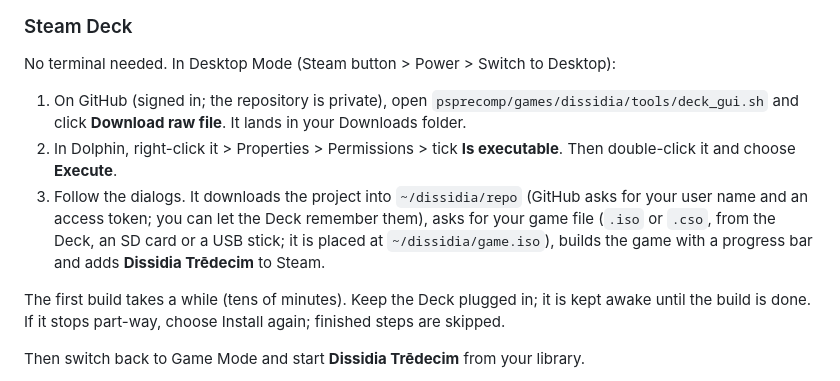
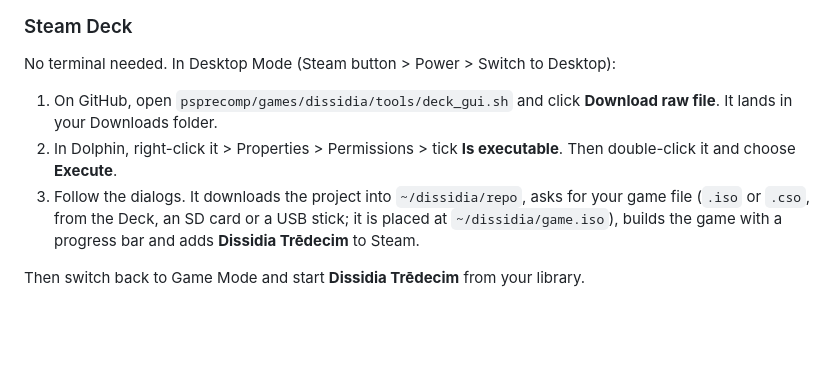
Before and after one commit to dissidia-fan/dissidia, a Markdown page: README.md, the part around the change. GitHub-like rendering; blank space fills up the shorter version.

Commit message:
Clarify instructions for downloading and executing script
Removed unnecessary wording for clarity in instructions.

```diff
--- a/README.md
+++ b/README.md
@@ -12,11 +12,9 @@ You need your own copy of the game as an `.iso` or `.cso`. The European PSN rele
 
 No terminal needed. In Desktop Mode (Steam button > Power > Switch to Desktop):
 
-1. On GitHub (signed in; the repository is private), open `psprecomp/games/dissidia/tools/deck_gui.sh` and click **Download raw file**. It lands in your Downloads folder.
+1. On GitHub, open `psprecomp/games/dissidia/tools/deck_gui.sh` and click **Download raw file**. It lands in your Downloads folder.
 2. In Dolphin, right-click it > Properties > Permissions > tick **Is executable**. Then double-click it and choose **Execute**.
-3. Follow the dialogs. It downloads the project into `~/dissidia/repo` (GitHub asks for your user name and an access token; you can let the Deck remember them), asks for your game file (`.iso` or `.cso`, from the Deck, an SD card or a USB stick; it is placed at `~/dissidia/game.iso`), builds the game with a progress bar and adds **Dissidia Trēdecim** to Steam.
-
-The first build takes a while (tens of minutes). Keep the Deck plugged in; it is kept awake until the build is done. If it stops part-way, choose Install again; finished steps are skipped.
+3. Follow the dialogs. It downloads the project into `~/dissidia/repo`, asks for your game file (`.iso` or `.cso`, from the Deck, an SD card or a USB stick; it is placed at `~/dissidia/game.iso`), builds the game with a progress bar and adds **Dissidia Trēdecim** to Steam.
 
 Then switch back to Game Mode and start **Dissidia Trēdecim** from your library.
 
```
